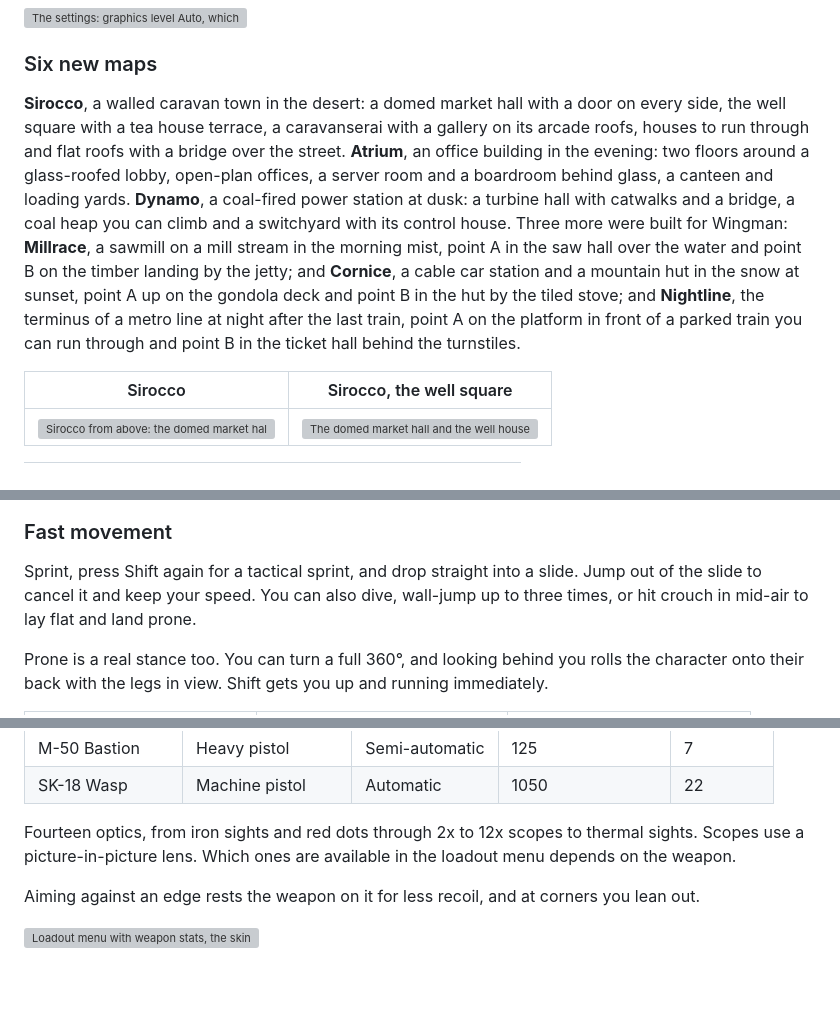
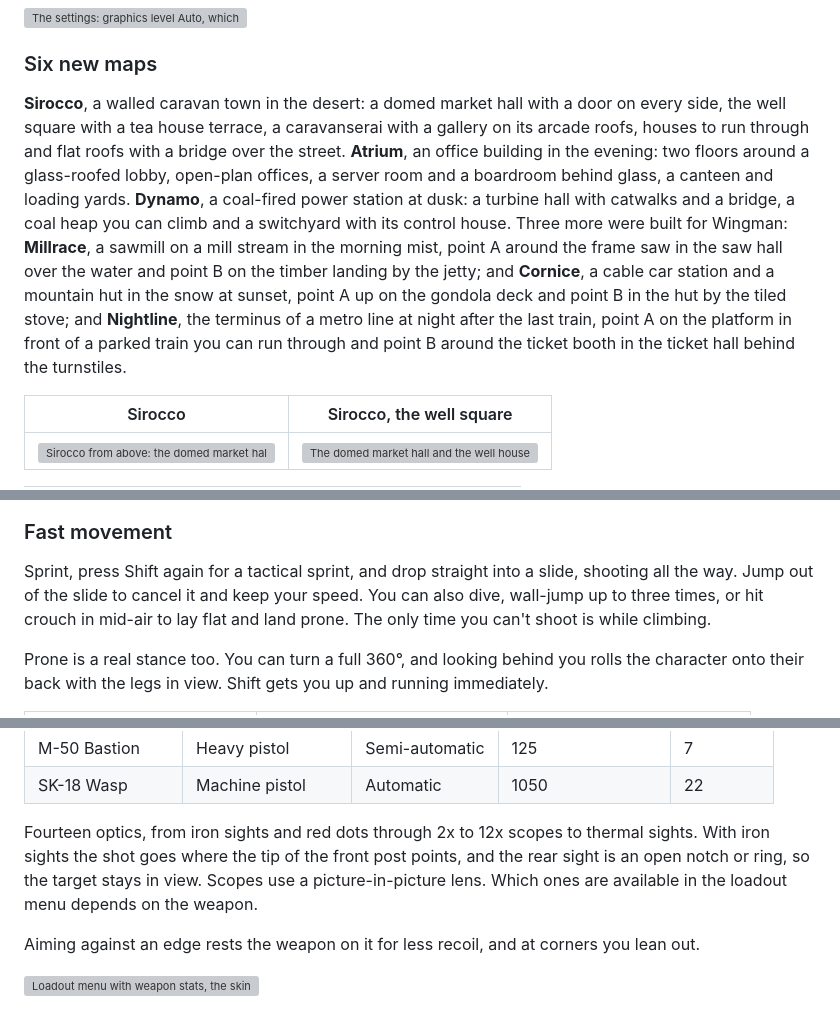
Before and after one commit to ILIuIcIaI/Call-of-Duty-Black-Warfare-69, a Markdown page: README.md, 3 parts joined by grey strips. Drawn GitHub-style; blank space fills up the shorter version; grey boxes are pictures that could not be loaded.

```diff
--- a/README.md
+++ b/README.md
@@ -37,7 +37,7 @@ The game now also runs on very weak computers, and on ones with no usable graphi
 
 ### Six new maps
 
-**Sirocco**, a walled caravan town in the desert: a domed market hall with a door on every side, the well square with a tea house terrace, a caravanserai with a gallery on its arcade roofs, houses to run through and flat roofs with a bridge over the street. **Atrium**, an office building in the evening: two floors around a glass-roofed lobby, open-plan offices, a server room and a boardroom behind glass, a canteen and loading yards. **Dynamo**, a coal-fired power station at dusk: a turbine hall with catwalks and a bridge, a coal heap you can climb and a switchyard with its control house. Three more were built for Wingman: **Millrace**, a sawmill on a mill stream in the morning mist, point A in the saw hall over the water and point B on the timber landing by the jetty; and **Cornice**, a cable car station and a mountain hut in the snow at sunset, point A up on the gondola deck and point B in the hut by the tiled stove; and **Nightline**, the terminus of a metro line at night after the last train, point A on the platform in front of a parked train you can run through and point B in the ticket hall behind the turnstiles.
+**Sirocco**, a walled caravan town in the desert: a domed market hall with a door on every side, the well square with a tea house terrace, a caravanserai with a gallery on its arcade roofs, houses to run through and flat roofs with a bridge over the street. **Atrium**, an office building in the evening: two floors around a glass-roofed lobby, open-plan offices, a server room and a boardroom behind glass, a canteen and loading yards. **Dynamo**, a coal-fired power station at dusk: a turbine hall with catwalks and a bridge, a coal heap you can climb and a switchyard with its control house. Three more were built for Wingman: **Millrace**, a sawmill on a mill stream in the morning mist, point A around the frame saw in the saw hall over the water and point B on the timber landing by the jetty; and **Cornice**, a cable car station and a mountain hut in the snow at sunset, point A up on the gondola deck and point B in the hut by the tiled stove; and **Nightline**, the terminus of a metro line at night after the last train, point A on the platform in front of a parked train you can run through and point B around the ticket booth in the ticket hall behind the turnstiles.
 
 | Sirocco | Sirocco, the well square |
 |---|---|
@@ -179,7 +180,7 @@ When a bot gets you, you see it from the scene's camera:
 
 ### Fast movement
 
-Sprint, press Shift again for a tactical sprint, and drop straight into a slide. Jump out of the slide to cancel it and keep your speed. You can also dive, wall-jump up to three times, or hit crouch in mid-air to lay flat and land prone.
+Sprint, press Shift again for a tactical sprint, and drop straight into a slide, shooting all the way. Jump out of the slide to cancel it and keep your speed. You can also dive, wall-jump up to three times, or hit crouch in mid-air to lay flat and land prone. The only time you can't shoot is while climbing.
 
 Prone is a real stance too. You can turn a full 360°, and looking behind you rolls the character onto their back with the legs in view. Shift gets you up and running immediately.
 
@@ -235,7 +236,7 @@ Fourteen weapons, each with its own stats and handling, plus the knife at the en
 | M-50 Bastion | Heavy pistol | Semi-automatic | 125 | 7 |
 | SK-18 Wasp | Machine pistol | Automatic | 1050 | 22 |
 
-Fourteen optics, from iron sights and red dots through 2x to 12x scopes to thermal sights. Scopes use a picture-in-picture lens. Which ones are available in the loadout menu depends on the weapon.
+Fourteen optics, from iron sights and red dots through 2x to 12x scopes to thermal sights. With iron sights the shot goes where the tip of the front post points, and the rear sight is an open notch or ring, so the target stays in view. Scopes use a picture-in-picture lens. Which ones are available in the loadout menu depends on the weapon.
 
 Aiming against an edge rests the weapon on it for less recoil, and at corners you lean out.
 
```
Also changed, not shown: other parts of README.md (+2 -1 lines), CHANGELOG.md (+24 -0 lines), docs/screenshots/nightline-platform.jpg, docs/screenshots/nightline-ticket-hall.jpg, docs/screenshots/wingman-sirocco.jpg, 3 other files.
